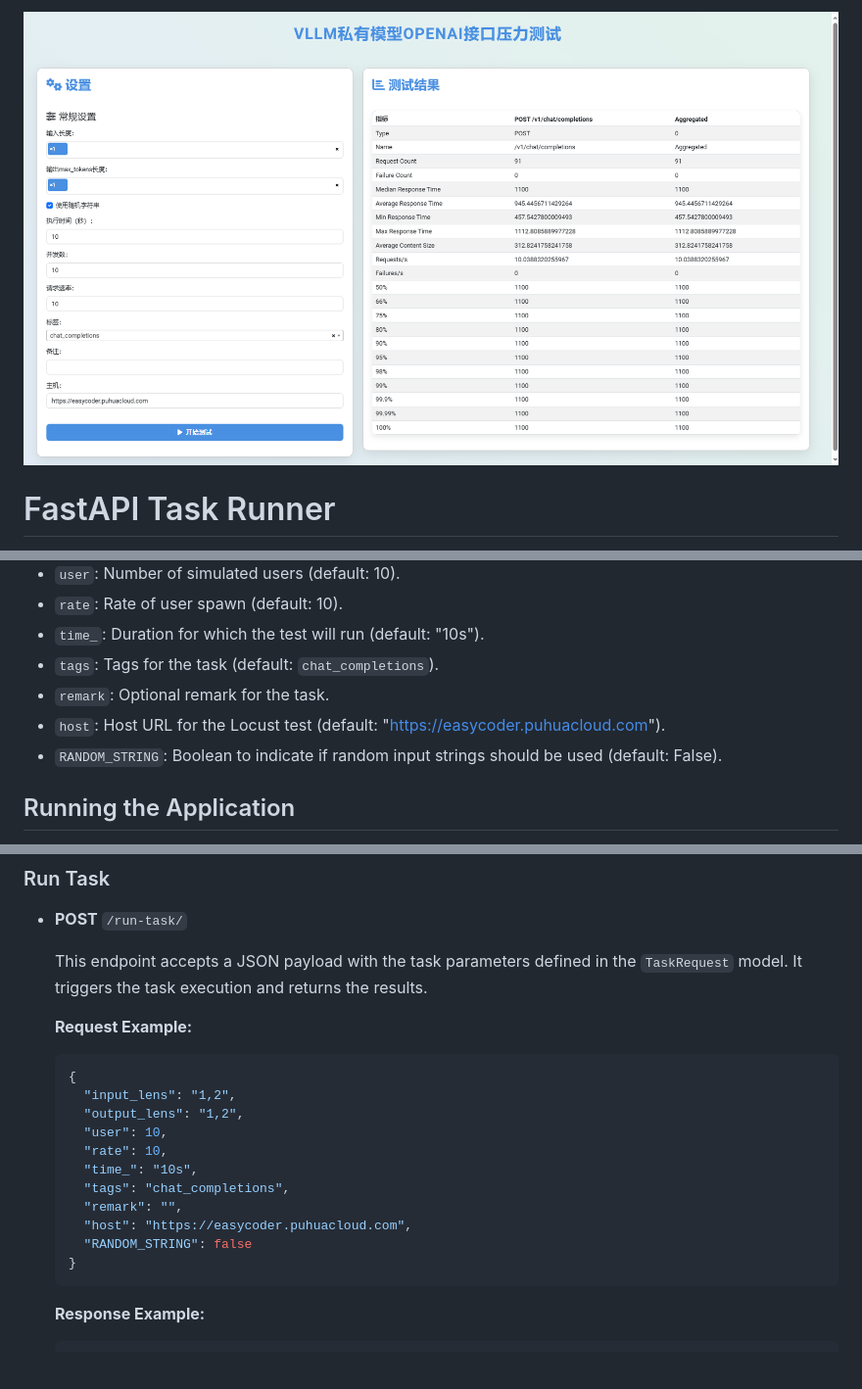
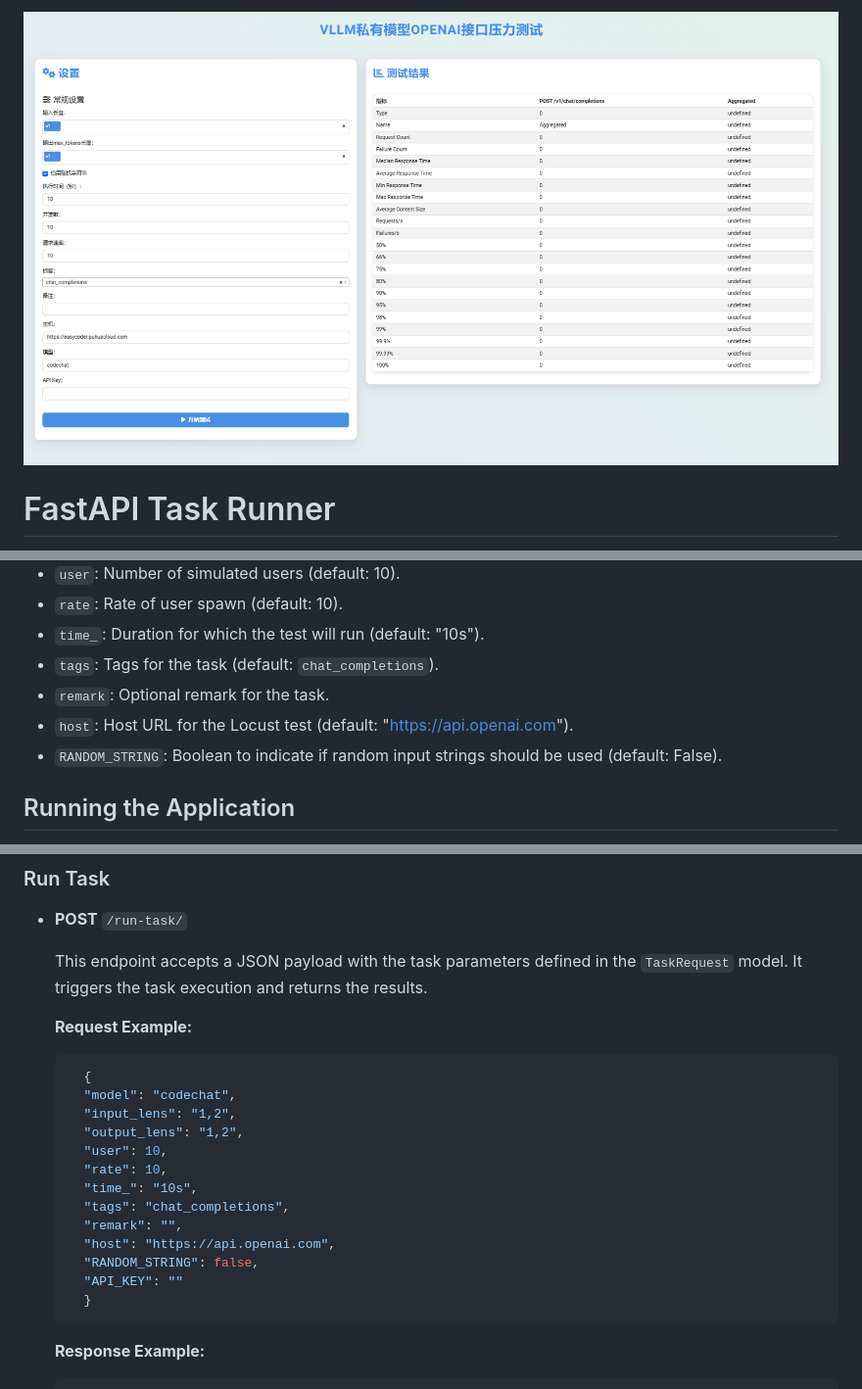
Before and after one commit to aigc-open/openai-locust, a Markdown page: README.md, 3 parts joined by grey strips. Shown: that part at 98% size. GitHub-like rendering; pictures changed too: docs/page.png; blank space fills up the shorter version.

````diff
--- a/README.md
+++ b/README.md
@@ -51,7 +51,7 @@ You can configure the task parameters in the `TaskRequest` model. The following
 - `time_`: Duration for which the test will run (default: "10s").
 - `tags`: Tags for the task (default: `chat_completions`).
 - `remark`: Optional remark for the task.
-- `host`: Host URL for the Locust test (default: "https://easycoder.puhuacloud.com").
+- `host`: Host URL for the Locust test (default: "https://api.openai.com").
 - `RANDOM_STRING`: Boolean to indicate if random input strings should be used (default: False).
 
 ## Running the Application
@@ -75,7 +75,8 @@ You can then access the application at `http://localhost:50000`.
   **Request Example:**
 
   ```json
-  {
+    {
+    "model": "codechat",
     "input_lens": "1,2",
     "output_lens": "1,2",
     "user": 10,
@@ -83,9 +84,10 @@ You can then access the application at `http://localhost:50000`.
     "time_": "10s",
     "tags": "chat_completions",
     "remark": "",
-    "host": "https://easycoder.puhuacloud.com",
-    "RANDOM_STRING": false
-  }
+    "host": "https://api.openai.com",
+    "RANDOM_STRING": false,
+    "API_KEY": ""
+    }
   ```
 
   **Response Example:**
````
Also changed, not shown: 3 other files.
